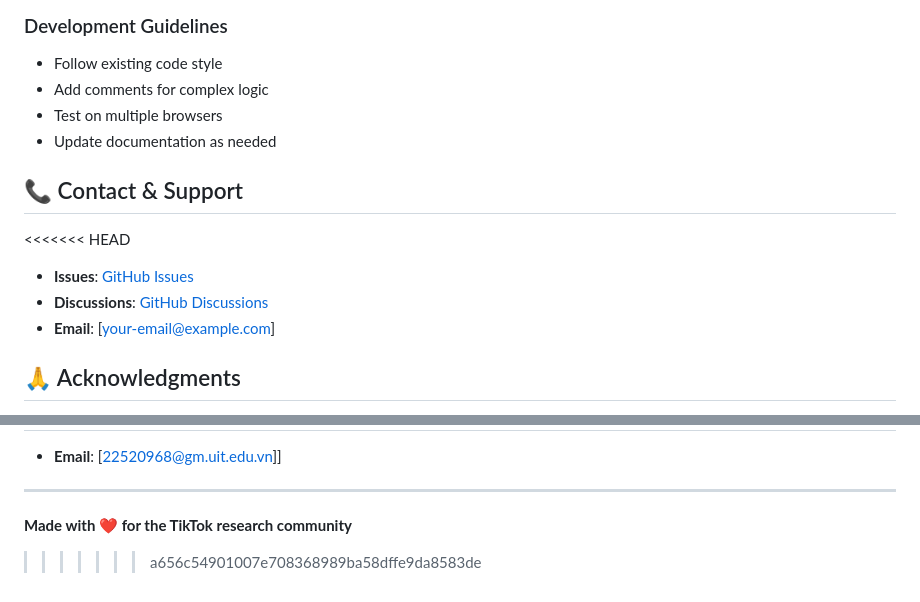
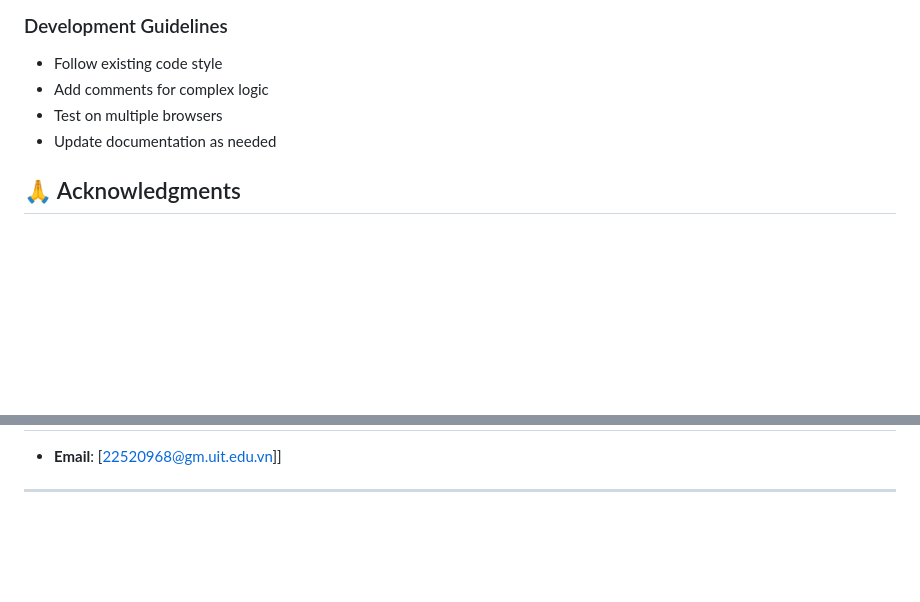
Before and after one commit to Kussssssss/tiktok-labeling-tool, a Markdown page: README.md, 2 parts joined by grey strips. Drawn GitHub-style; blank space fills up the shorter version.

```diff
--- a/README.md
+++ b/README.md
@@ -227,13 +188,6 @@ All contributions are welcome! Please:
 - Test on multiple browsers
 - Update documentation as needed
 
-## 📞 Contact & Support
-
-<<<<<<< HEAD
-- **Issues**: [GitHub Issues](https://github.com/your-repo/issues)
-- **Discussions**: [GitHub Discussions](https://github.com/your-repo/discussions)
-- **Email**: [your-email@example.com]
-
 ## 🙏 Acknowledgments
 
 - TikTok for providing video embedding APIs
@@ -248,6 +202,3 @@ All contributions are welcome! Please:
 =======
 - **Email**: [22520968@gm.uit.edu.vn]]
 ---
-
-**Made with ❤️ for the TikTok research community**
->>>>>>> a656c54901007e708368989ba58dffe9da8583de
```
Also changed, not shown: other parts of README.md (+1 -40 lines).
